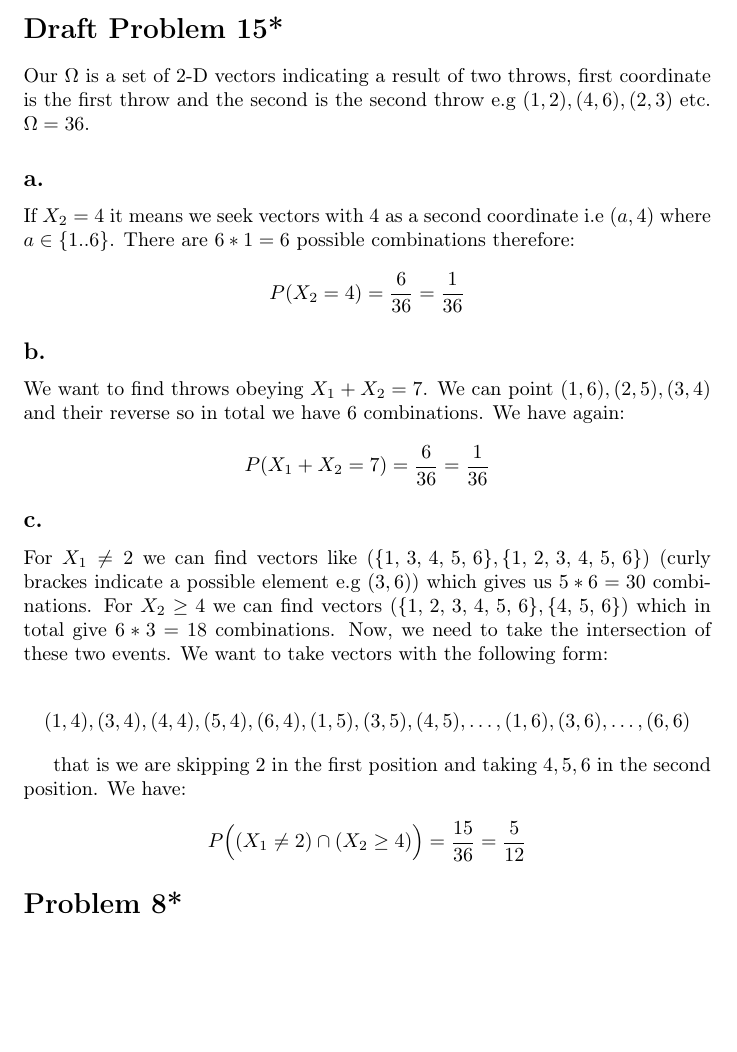
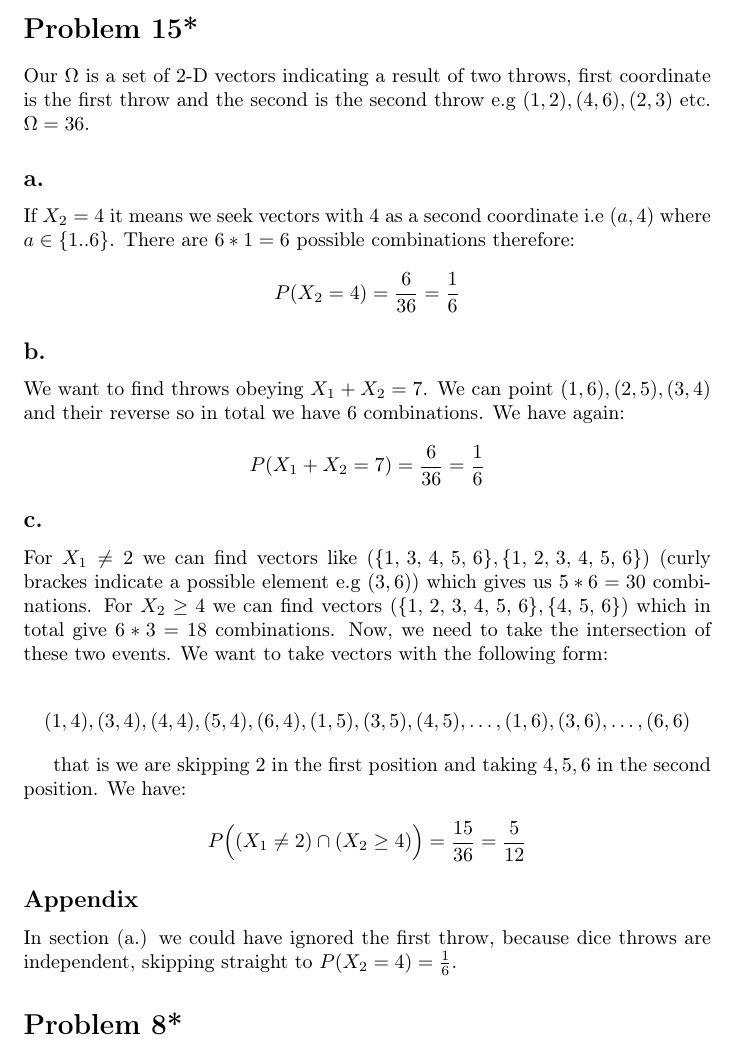
Before and after one commit to kjura/maths, a LaTeX problem sheet (pishro-nik-probability/chapter_1_exercises.tex): part of page 2 of 3, cut so that both start at the same text, the shorter picture padded with empty space. Compiled offline with pdfLaTeX.

Commit message:
pishro-nik-probability: finish chapter 1 exercise 15

```diff
--- a/pishro-nik-probability/chapter_1_exercises.tex
+++ b/pishro-nik-probability/chapter_1_exercises.tex
@@ -66,7 +66,7 @@ then:
 \end{equation*}
 
 \newpage
-\section*{Draft Problem 15*}
+\section*{Problem 15*}
 
 Our \(\Omega\) is a set of 2-D vectors indicating a result of two throws, first coordinate is the first throw and the second
 is the second throw e.g \((1, 2), (4, 6), (2, 3)\) etc. \(\Omega = 36\).
@@ -76,7 +76,7 @@ If \(X_2 = 4\) it means we seek vectors with \(4\) as a second coordinate i.e \(
 combinations therefore:
 
 \begin{equation*}
-    P(X_2 = 4) = \frac{6}{36} = \frac{1}{36}
+    P(X_2 = 4) = \frac{6}{36} = \frac{1}{6}
 \end{equation*}
 
 \subsection*{b.}
@@ -84,7 +84,7 @@ We want to find throws obeying \(X_1 + X_2 = 7\). We can point \((1, 6), (2, 5),
 we have \(6\) combinations. We have again:
 
 \begin{equation*}
-    P(X_1 + X_2 = 7) = \frac{6}{36} = \frac{1}{36}
+    P(X_1 + X_2 = 7) = \frac{6}{36} = \frac{1}{6}
 \end{equation*}
 
 \subsection*{c.}
@@ -101,6 +101,11 @@ that is we are skipping \(2\) in the first position and taking \(4, 5, 6\) in th
 \begin{equation*}
     P\Big( (X_1 \neq 2) \cap (X_2 \geq 4) \Big) = \frac{15}{36} = \frac{5}{12}
 \end{equation*}
+
+
+\subsection*{Appendix}
+In section (a.) we could have ignored the first throw, because dice throws are independent, skipping straight to
+\(P(X_2 = 4) = \frac{1}{6}\).
 
 \section*{Problem 8*}
 
```
